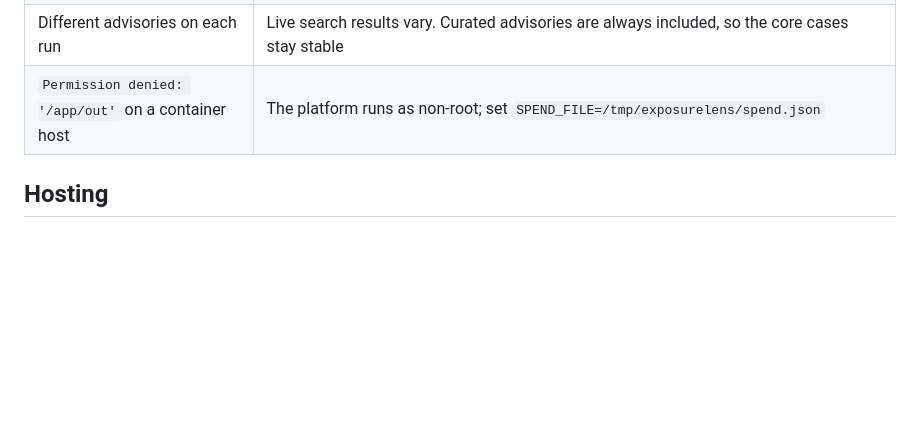
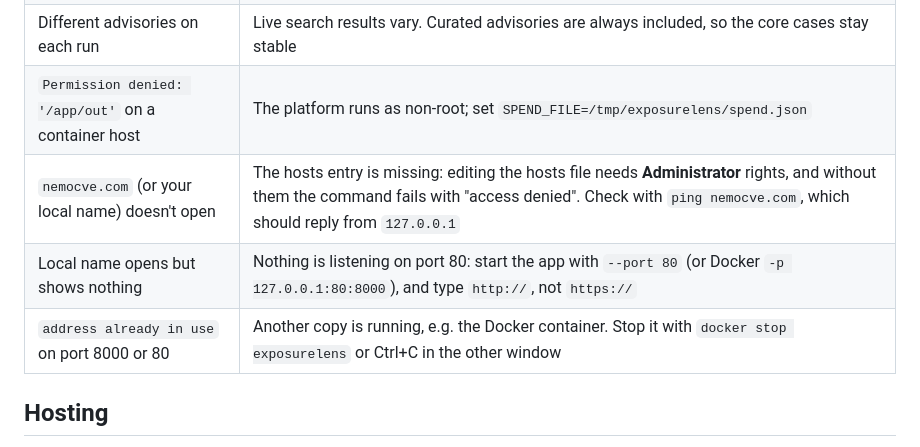
Before and after one commit to natrajexplore/exposurelens, a Markdown page: README.md, the part around one of its changes. Rendered like a GitHub page; blank space fills up the shorter version.

```diff
--- a/README.md
+++ b/README.md
@@ -228,6 +275,9 @@ curl -s localhost:8000/api/scan/<job_id>                          # poll until s
 | `Budget reached` | Estimated spend hit `BUDGET_USD`. Raise it or delete `out/spend.json` |
 | Different advisories on each run | Live search results vary. Curated advisories are always included, so the core cases stay stable |
 | `Permission denied: '/app/out'` on a container host | The platform runs as non-root; set `SPEND_FILE=/tmp/exposurelens/spend.json` |
+| `nemocve.com` (or your local name) doesn't open | The hosts entry is missing: editing the hosts file needs **Administrator** rights, and without them the command fails with "access denied". Check with `ping nemocve.com`, which should reply from `127.0.0.1` |
+| Local name opens but shows nothing | Nothing is listening on port 80: start the app with `--port 80` (or Docker `-p 127.0.0.1:80:8000`), and type `http://`, not `https://` |
+| `address already in use` on port 8000 or 80 | Another copy is running, e.g. the Docker container. Stop it with `docker stop exposurelens` or Ctrl+C in the other window |
 
 ## Hosting
 
```
Also changed, not shown: other parts of README.md (+63 -4 lines).
